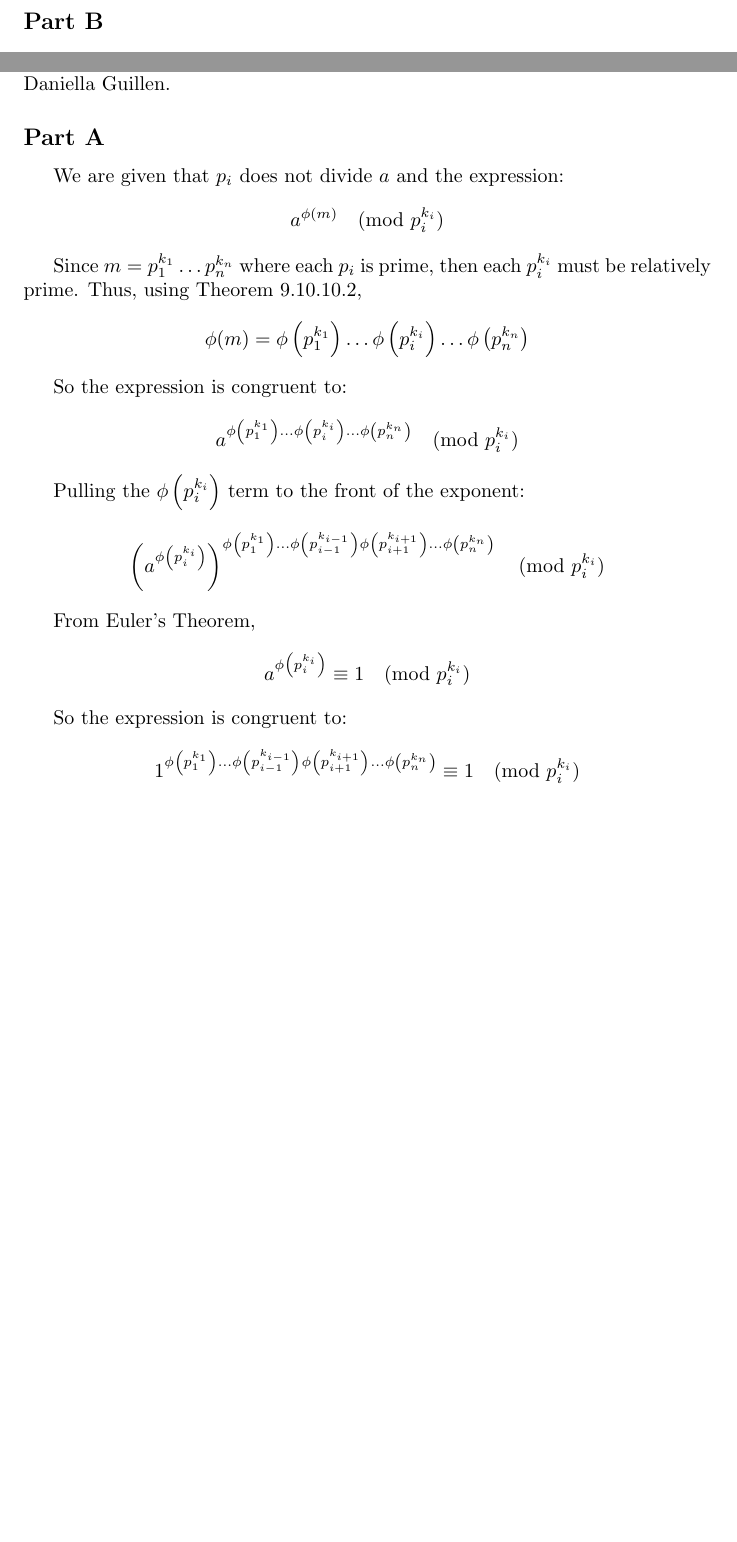
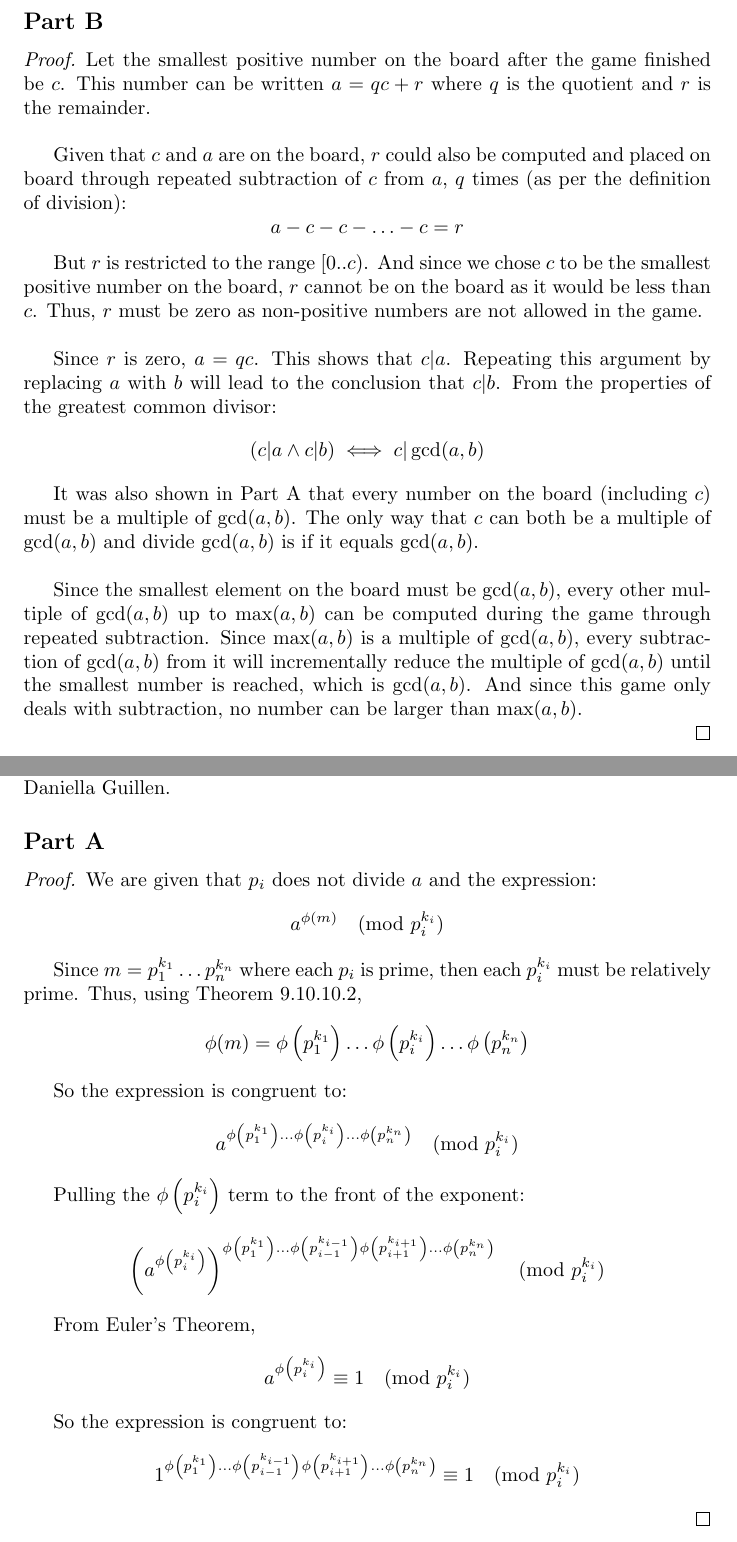
Before and after one commit to RobertDurfee/Notes, a LaTeX problem sheet (17-18S/6.042/Problem Set/6/PS6.tex): two parts of pages 3 and 6 of 8, joined at a grey line, cut so that both start at the same text, the shorter picture padded with empty space. Compiled offline with pdfLaTeX.

Commit message:
Completed 1.b

```diff
--- a/17-18S/6.042/Problem Set/6/PS6.tex
+++ b/17-18S/6.042/Problem Set/6/PS6.tex
@@ -72,6 +72,47 @@ Daniella Guillen.
 
 \subsection*{Part B}
 
+\begin{proof}
+
+Let the smallest positive number on the board after the game finished be $c$.
+This number can be written $a = qc + r$ where $q$ is the quotient and $r$ is the
+remainder.
+
+\bigbreak
+
+Given that $c$ and $a$ are on the board, $r$ could also be computed
+and placed on board through repeated subtraction of $c$ from $a$, $q$ times (as
+per the definition of division):
+$$ a - c - c - \ldots - c = r $$
+
+But $r$ is restricted to the range $[0..c)$. And since we chose $c$ to be the
+smallest positive number on the board, $r$ cannot be on the board as it would be
+less than $c$. Thus, $r$ must be zero as non-positive numbers are not allowed in
+the game.
+
+\bigbreak
+
+Since $r$ is zero, $a = qc$. This shows that $c \vert a$. Repeating this
+argument by replacing $a$ with $b$ will lead to the conclusion that $c \vert b$.
+From the properties of the greatest common divisor:
+$$ (c \vert a \land c \vert b) \iff c \vert \gcd(a, b) $$
+
+It was also shown in Part A that every number on the board (including $c$) must
+be a multiple of $\gcd(a, b)$. The only way that $c$ can both be a multiple of
+$\gcd(a,b)$ and divide $\gcd(a,b)$ is if it equals $\gcd(a,b)$.
+
+\bigbreak
+
+Since the smallest element on the board must be $\gcd(a, b)$, every other
+multiple of $\gcd(a,b)$ up to $\max(a,b)$ can be computed during the game
+through repeated subtraction. Since $\max(a,b)$ is a multiple of $\gcd(a,b)$,
+every subtraction of $\gcd(a,b)$ from it will incrementally reduce the multiple
+of $\gcd(a,b)$ until the smallest number is reached, which is $\gcd(a,b)$. And
+since this game only deals with subtraction, no number can be larger than
+$\max(a,b)$.
+
+\end{proof}
+
 \break
 
 \subsection*{Part C}
@@ -135,6 +176,7 @@ Daniella Guillen.
 
 \subsection*{Part A}
 
+\begin{proof}
 We are given that $p_i$ does not divide $a$ and the expression:
 $$ a^{\phi(m)} \pmod{p_i^{k_i}} $$
 
@@ -160,6 +202,7 @@ So the expression is congruent to:
 $$ 1^{\phi\left(p_1^{k_1}\right) \ldots \phi\left(p_{i-1}^{k_{i-1}}\right)
 \phi\left(p_{i+1}^{k_{i+1}}\right)\ldots \phi\left(p_n^{k_n}\right)} \equiv 1
 \pmod{p_i^{k_i}} $$
+\end{proof}
 
 \break
 
```
Also changed, not shown: 17-18S/6.042/Problem Set/6/PS6.tex (2 more changed lines).
